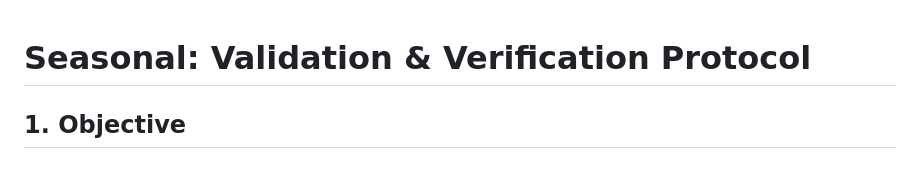
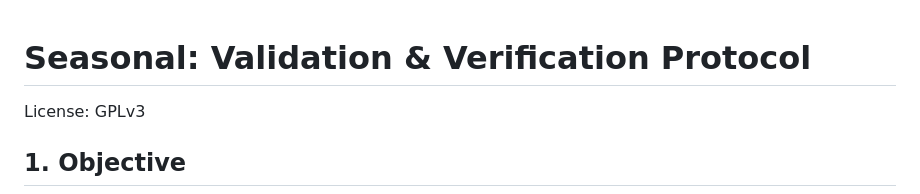
Before and after one commit to Nouni2/Seasonal, a Markdown page: docs/validation.md, the part around the change. Rendered like a GitHub page; blank space fills up the shorter version.

```diff
--- a/docs/validation.md
+++ b/docs/validation.md
@@ -1,4 +1,6 @@
 # Seasonal: Validation & Verification Protocol
+
+License: GPLv3
 
 ## 1. Objective
 
```
Also changed, not shown: docs/math.md (+2 -0 lines).
